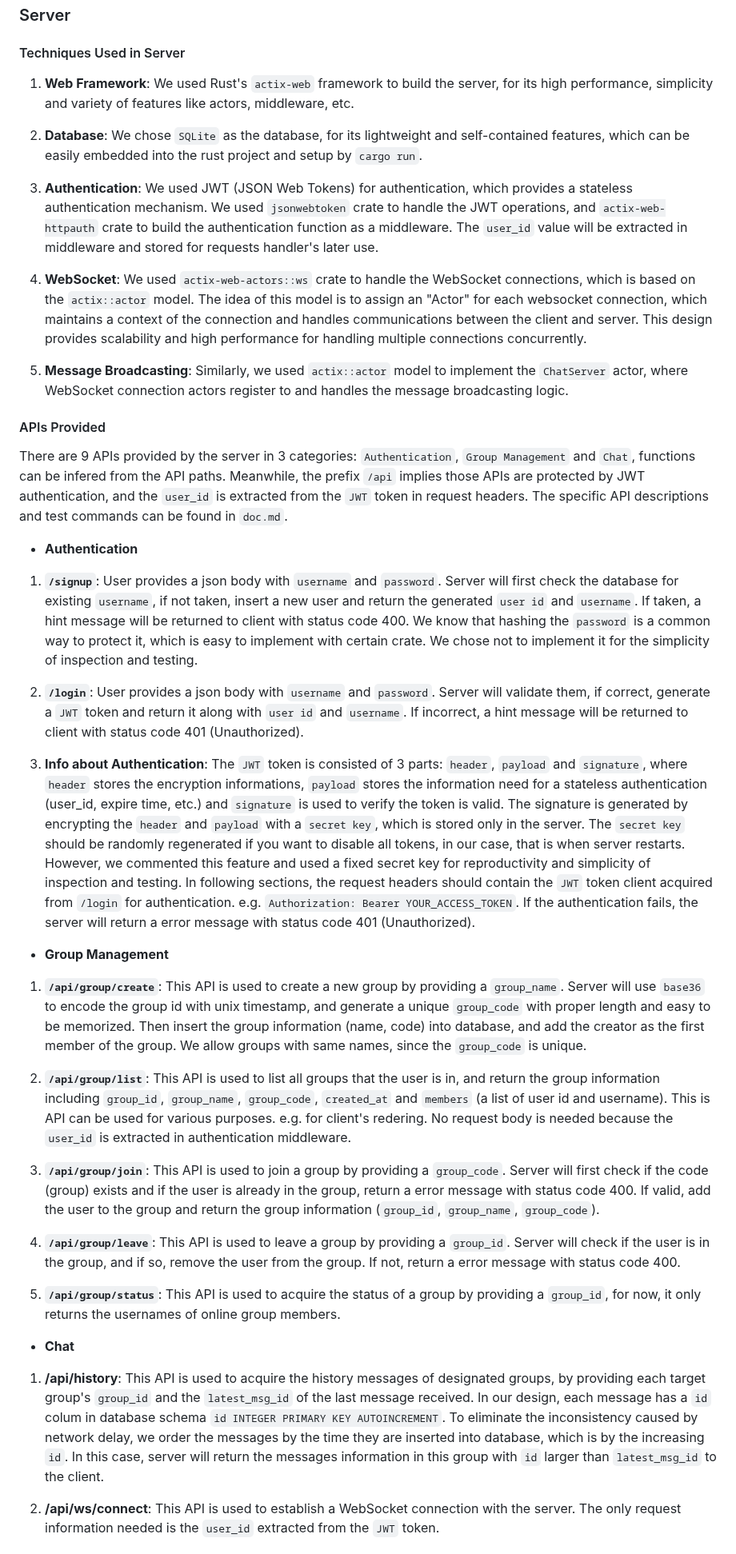
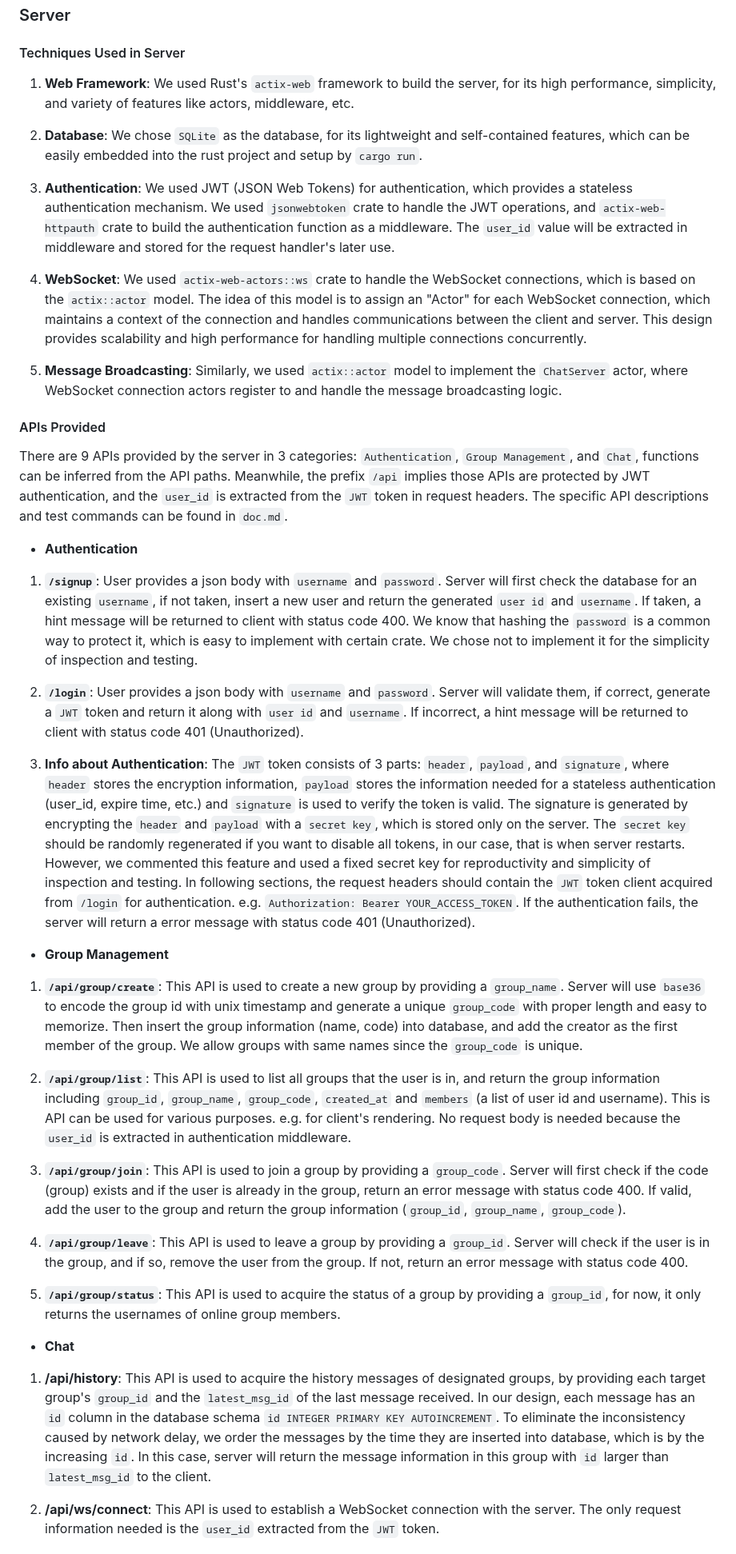
Before and after one commit to andyzhou23/ece1724_rust_project, a Markdown page: readme.md, the part around one of its changes. Shown at 80% size. Drawn GitHub-style.

Commit message:
Grammar check readme.md

```diff
--- a/readme.md
+++ b/readme.md
@@ -67,43 +67,43 @@ This need for quick, public and unrestricted access is why we decided to develop
 
 #### Techniques Used in Server
 
-1. **Web Framework**: We used Rust's `actix-web` framework to build the server, for its high performance, simplicity and variety of features like actors, middleware, etc.
+1. **Web Framework**: We used Rust's `actix-web` framework to build the server, for its high performance, simplicity, and variety of features like actors, middleware, etc.
 
 2. **Database**: We chose `SQLite` as the database, for its lightweight and self-contained features, which can be easily embedded into the rust project and setup by `cargo run`.
 
-3. **Authentication**: We used JWT (JSON Web Tokens) for authentication, which provides a stateless authentication mechanism. We used `jsonwebtoken` crate to handle the JWT operations, and `actix-web-httpauth` crate to build the authentication function as a middleware. The `user_id` value will be extracted in middleware and stored for requests handler's later use.
+3. **Authentication**: We used JWT (JSON Web Tokens) for authentication, which provides a stateless authentication mechanism. We used `jsonwebtoken` crate to handle the JWT operations, and `actix-web-httpauth` crate to build the authentication function as a middleware. The `user_id` value will be extracted in middleware and stored for the request handler's later use.
 
-4. **WebSocket**: We used `actix-web-actors::ws` crate to handle the WebSocket connections, which is based on the `actix::actor` model. The idea of this model is to assign an "Actor" for each websocket connection, which maintains a context of the connection and handles communications between the client and server. This design provides scalability and high performance for handling multiple connections concurrently.
+4. **WebSocket**: We used `actix-web-actors::ws` crate to handle the WebSocket connections, which is based on the `actix::actor` model. The idea of this model is to assign an "Actor" for each WebSocket connection, which maintains a context of the connection and handles communications between the client and server. This design provides scalability and high performance for handling multiple connections concurrently.
 
-5. **Message Broadcasting**: Similarly, we used `actix::actor` model to implement the `ChatServer` actor, where WebSocket connection actors register to and handles the message broadcasting logic.
+5. **Message Broadcasting**: Similarly, we used `actix::actor` model to implement the `ChatServer` actor, where WebSocket connection actors register to and handle the message broadcasting logic.
 
 #### APIs Provided
 
-There are 9 APIs provided by the server in 3 categories: `Authentication`, `Group Management` and `Chat`, functions can be infered from the API paths. Meanwhile, the prefix `/api` implies those APIs are protected by JWT authentication, and the `user_id` is extracted from the `JWT` token in request headers. The specific API descriptions and test commands can be found in `doc.md`.
+There are 9 APIs provided by the server in 3 categories: `Authentication`, `Group Management`, and `Chat`, functions can be inferred from the API paths. Meanwhile, the prefix `/api` implies those APIs are protected by JWT authentication, and the `user_id` is extracted from the `JWT` token in request headers. The specific API descriptions and test commands can be found in `doc.md`.
 
 - **Authentication**
 
-1. **`/signup`**: User provides a json body with `username` and `password`. Server will first check the database for existing `username`, if not taken, insert a new user and return the generated `user id` and `username`. If taken, a hint message will be returned to client with status code 400. We know that hashing the `password` is a common way to protect it, which is easy to implement with certain crate. We chose not to implement it for the simplicity of inspection and testing.
+1. **`/signup`**: User provides a json body with `username` and `password`. Server will first check the database for an existing `username`, if not taken, insert a new user and return the generated `user id` and `username`. If taken, a hint message will be returned to client with status code 400. We know that hashing the `password` is a common way to protect it, which is easy to implement with certain crate. We chose not to implement it for the simplicity of inspection and testing.
 
 2. **`/login`**: User provides a json body with `username` and `password`. Server will validate them, if correct, generate a `JWT` token and return it along with `user id` and `username`. If incorrect, a hint message will be returned to client with status code 401 (Unauthorized).
 
-3. **Info about Authentication**: The `JWT` token is consisted of 3 parts: `header`, `payload` and `signature`, where `header` stores the encryption informations, `payload` stores the information need for a stateless authentication (user_id, expire time, etc.) and `signature` is used to verify the token is valid. The signature is generated by encrypting the `header` and `payload` with a `secret key`, which is stored only in the server. The `secret key` should be randomly regenerated if you want to disable all tokens, in our case, that is when server restarts. However, we commented this feature and used a fixed secret key for reproductivity and simplicity of inspection and testing. In following sections, the request headers should contain the `JWT` token client acquired from `/login` for authentication. e.g. `Authorization: Bearer YOUR_ACCESS_TOKEN`. If the authentication fails, the server will return a error message with status code 401 (Unauthorized).
+3. **Info about Authentication**: The `JWT` token consists of 3 parts: `header`, `payload`, and `signature`, where `header` stores the encryption information, `payload` stores the information needed for a stateless authentication (user_id, expire time, etc.) and `signature` is used to verify the token is valid. The signature is generated by encrypting the `header` and `payload` with a `secret key`, which is stored only on the server. The `secret key` should be randomly regenerated if you want to disable all tokens, in our case, that is when server restarts. However, we commented this feature and used a fixed secret key for reproductivity and simplicity of inspection and testing. In following sections, the request headers should contain the `JWT` token client acquired from `/login` for authentication. e.g. `Authorization: Bearer YOUR_ACCESS_TOKEN`. If the authentication fails, the server will return a error message with status code 401 (Unauthorized).
 
 - **Group Management**
 
-1. **`/api/group/create`**: This API is used to create a new group by providing a `group_name`. Server will use `base36` to encode the group id with unix timestamp, and generate a unique `group_code` with proper length and easy to be memorized. Then insert the group information (name, code) into database, and add the creator as the first member of the group. We allow groups with same names, since the `group_code` is unique.
+1. **`/api/group/create`**: This API is used to create a new group by providing a `group_name`. Server will use `base36` to encode the group id with unix timestamp and generate a unique `group_code` with proper length and easy to memorize. Then insert the group information (name, code) into database, and add the creator as the first member of the group. We allow groups with same names since the `group_code` is unique.
 
-2. **`/api/group/list`**: This API is used to list all groups that the user is in, and return the group information including `group_id`, `group_name`, `group_code`, `created_at` and `members` (a list of user id and username). This is API can be used for various purposes. e.g. for client's redering. No request body is needed because the `user_id` is extracted in authentication middleware.
+2. **`/api/group/list`**: This API is used to list all groups that the user is in, and return the group information including `group_id`, `group_name`, `group_code`, `created_at` and `members` (a list of user id and username). This is API can be used for various purposes. e.g. for client's rendering. No request body is needed because the `user_id` is extracted in authentication middleware.
 
-3. **`/api/group/join`**: This API is used to join a group by providing a `group_code`. Server will first check if the code (group) exists and if the user is already in the group, return a error message with status code 400. If valid, add the user to the group and return the group information (`group_id`, `group_name`, `group_code`).
+3. **`/api/group/join`**: This API is used to join a group by providing a `group_code`. Server will first check if the code (group) exists and if the user is already in the group, return an error message with status code 400. If valid, add the user to the group and return the group information (`group_id`, `group_name`, `group_code`).
 
-4. **`/api/group/leave`**: This API is used to leave a group by providing a `group_id`. Server will check if the user is in the group, and if so, remove the user from the group. If not, return a error message with status code 400.
+4. **`/api/group/leave`**: This API is used to leave a group by providing a `group_id`. Server will check if the user is in the group, and if so, remove the user from the group. If not, return an error message with status code 400.
 
 5. **`/api/group/status`**: This API is used to acquire the status of a group by providing a `group_id`, for now, it only returns the usernames of online group members.
 
 - **Chat**
 
-1. **/api/history**: This API is used to acquire the history messages of designated groups, by providing each target group's `group_id` and the `latest_msg_id` of the last message received. In our design, each message has a `id` colum in database schema `id INTEGER PRIMARY KEY AUTOINCREMENT`. To eliminate the inconsistency caused by network delay, we order the messages by the time they are inserted into database, which is by the increasing `id`. In this case, server will return the messages information in this group with `id` larger than `latest_msg_id` to the client.
+1. **/api/history**: This API is used to acquire the history messages of designated groups, by providing each target group's `group_id` and the `latest_msg_id` of the last message received. In our design, each message has an `id` column in the database schema `id INTEGER PRIMARY KEY AUTOINCREMENT`. To eliminate the inconsistency caused by network delay, we order the messages by the time they are inserted into database, which is by the increasing `id`. In this case, server will return the message information in this group with `id` larger than `latest_msg_id` to the client.
 
 2. **/api/ws/connect**: This API is used to establish a WebSocket connection with the server. The only request information needed is the `user_id` extracted from the `JWT` token.
 
```
Also changed, not shown: other parts of readme.md (+26 -26 lines).
